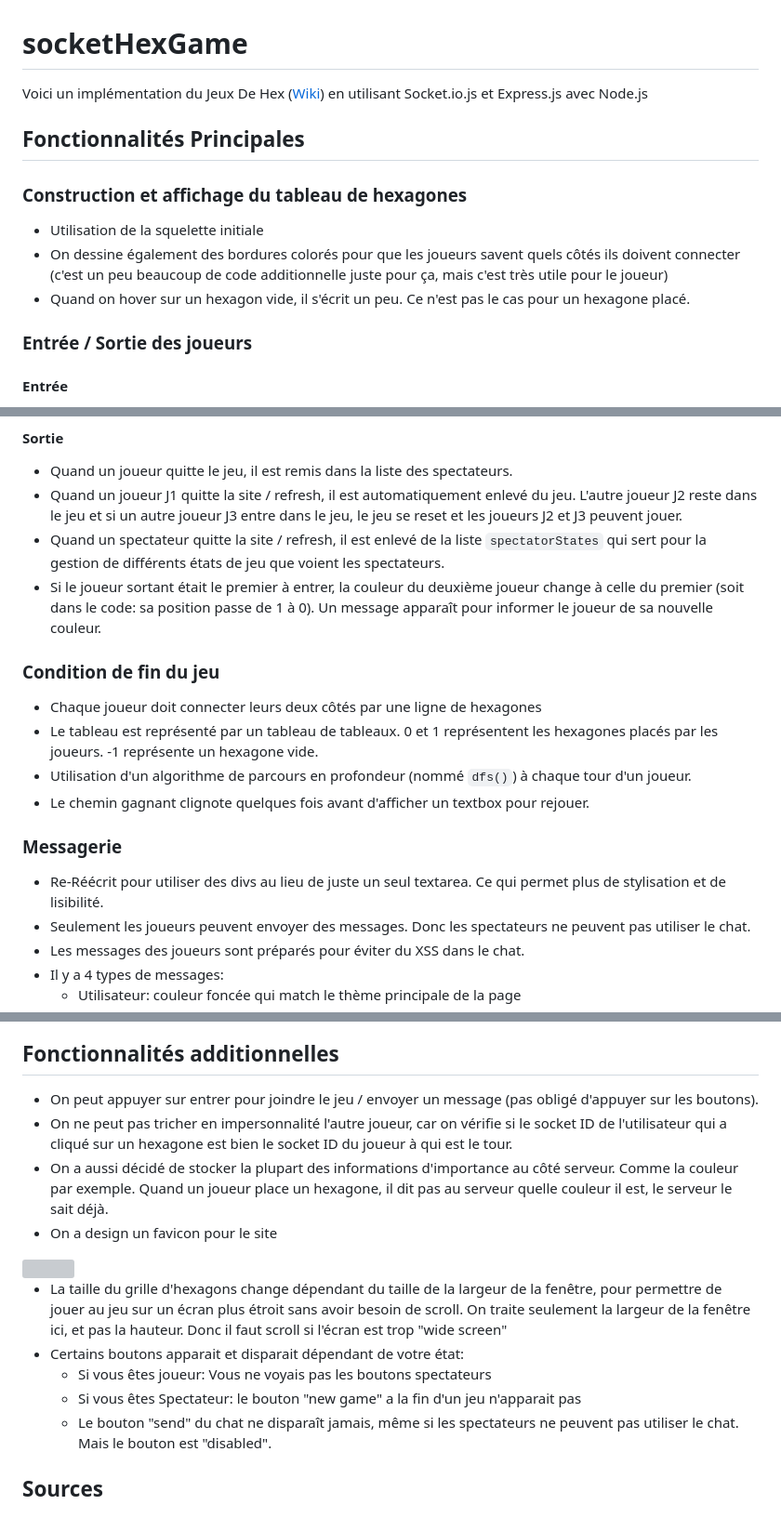
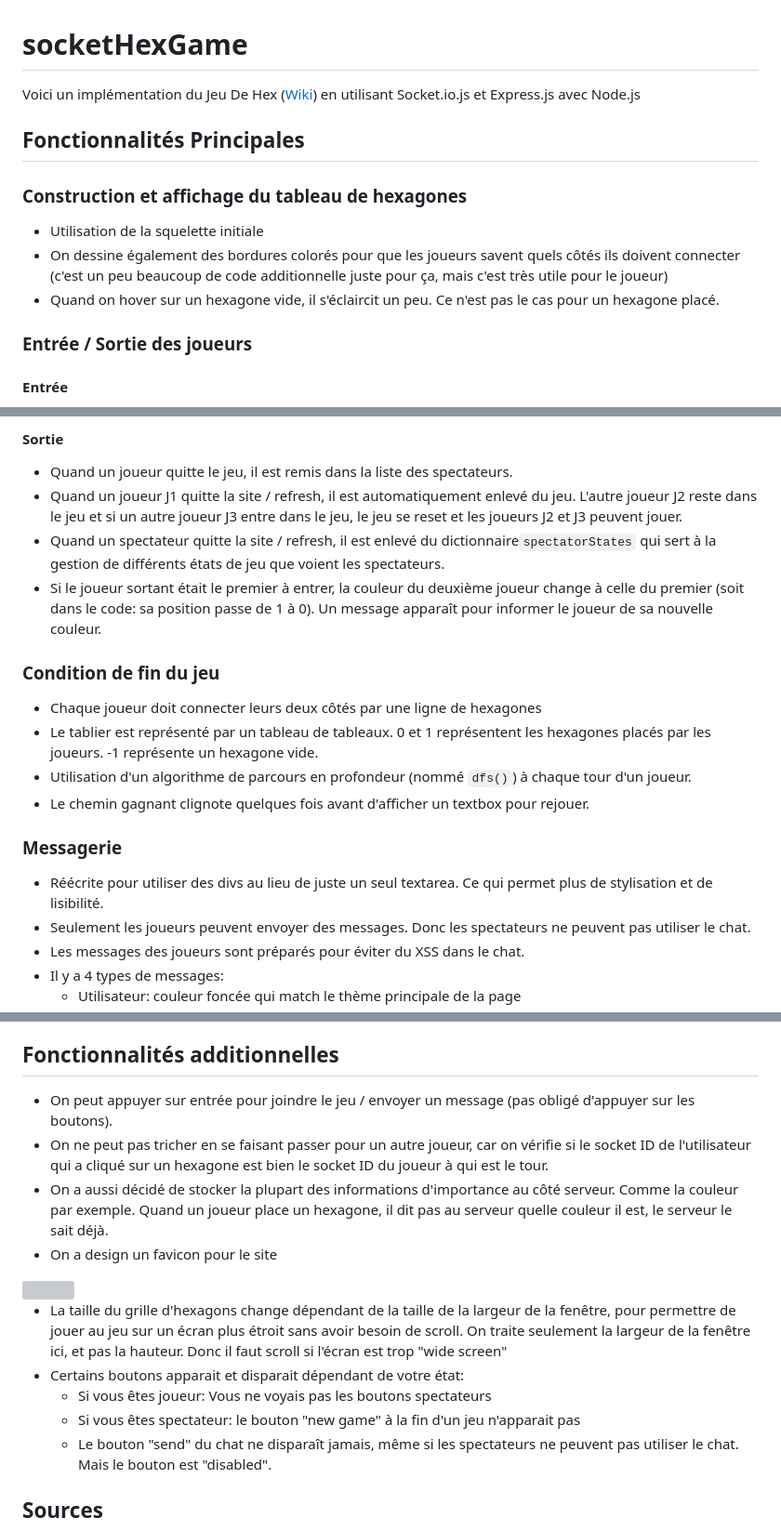
Before and after one commit to ThorsThunder04/socketHexGame, a Markdown page: README.md, 3 parts joined by grey strips. Shown at 93% size. Rendered like a GitHub page; grey boxes are pictures that could not be loaded.

Commit message:
check of the grammar check

```diff
--- a/README.md
+++ b/README.md
@@ -1,6 +1,6 @@
 # socketHexGame
 
-Voici un implémentation du Jeux De Hex ([Wiki](https://en.wikipedia.org/wiki/Hex_(board_game))) en utilisant Socket.io.js et Express.js avec Node.js
+Voici un implémentation du Jeu De Hex ([Wiki](https://en.wikipedia.org/wiki/Hex_(board_game))) en utilisant Socket.io.js et Express.js avec Node.js
 
 
 ## Fonctionnalités Principales
@@ -9,7 +9,7 @@ Voici un implémentation du Jeux De Hex ([Wiki](https://en.wikipedia.org/wiki/He
 
 - Utilisation de la squelette initiale
 - On dessine également des bordures colorés pour que les joueurs savent quels côtés ils doivent connecter (c'est un peu beaucoup de code additionnelle juste pour ça, mais c'est très utile pour le joueur)
-- Quand on hover sur un hexagon vide, il s'écrit un peu. Ce n'est pas le cas pour un hexagone placé.
+- Quand on hover sur un hexagone vide, il s'éclaircit un peu. Ce n'est pas le cas pour un hexagone placé.
 
 ### Entrée / Sortie des joueurs
 
@@ -27,19 +27,19 @@ Voici un implémentation du Jeux De Hex ([Wiki](https://en.wikipedia.org/wiki/He
 #### Sortie
 - Quand un joueur quitte le jeu, il est remis dans la liste des spectateurs.
 - Quand un joueur J1 quitte la site / refresh, il est automatiquement enlevé du jeu. L'autre joueur J2 reste dans le jeu et si un autre joueur J3 entre dans le jeu, le jeu se reset et les joueurs J2 et J3 peuvent jouer.
-- Quand un spectateur quitte la site / refresh, il est enlevé de la liste `spectatorStates` qui sert pour la gestion de différents états de jeu que voient les spectateurs.
+- Quand un spectateur quitte la site / refresh, il est enlevé du dictionnaire`spectatorStates` qui sert à la gestion de différents états de jeu que voient les spectateurs.
 - Si le joueur sortant était le premier à entrer, la couleur du deuxième joueur change à celle du premier (soit dans le code: sa position passe de 1 à 0). Un message apparaît pour informer le joueur de sa nouvelle couleur.
 
 ### Condition de fin du jeu
 
 - Chaque joueur doit connecter leurs deux côtés par une ligne de hexagones
-- Le tableau est représenté par un tableau de tableaux. 0 et 1 représentent les hexagones placés par les joueurs. -1 représente un hexagone vide.
+- Le tablier est représenté par un tableau de tableaux. 0 et 1 représentent les hexagones placés par les joueurs. -1 représente un hexagone vide.
 - Utilisation d'un algorithme de parcours en profondeur (nommé `dfs()`) à chaque tour d'un joueur.
 - Le chemin gagnant clignote quelques fois avant d'afficher un textbox pour rejouer.
 
 ### Messagerie
 
-- Re-Réécrit pour utiliser des divs au lieu de juste un seul textarea. Ce qui permet plus de stylisation et de lisibilité.
+- Réécrite pour utiliser des divs au lieu de juste un seul textarea. Ce qui permet plus de stylisation et de lisibilité.
 - Seulement les joueurs peuvent envoyer des messages. Donc les spectateurs ne peuvent pas utiliser le chat.
 - Les messages des joueurs sont préparés pour éviter du XSS dans le chat.
 - Il y a 4 types de messages:
@@ -65,17 +65,17 @@ Voici un implémentation du Jeux De Hex ([Wiki](https://en.wikipedia.org/wiki/He
 
 ## Fonctionnalités additionnelles
 
-- On peut appuyer sur entrer pour joindre le jeu / envoyer un message (pas obligé d'appuyer sur les boutons).
-- On ne peut pas tricher en impersonnalité l'autre joueur, car on vérifie si le socket ID de l'utilisateur qui a cliqué sur un hexagone est bien le socket ID du joueur à qui est le tour.
+- On peut appuyer sur entrée pour joindre le jeu / envoyer un message (pas obligé d'appuyer sur les boutons).
+- On ne peut pas tricher en se faisant passer pour un autre joueur, car on vérifie si le socket ID de l'utilisateur qui a cliqué sur un hexagone est bien le socket ID du joueur à qui est le tour.
 - On a aussi décidé de stocker la plupart des informations d'importance au côté serveur. Comme la couleur par exemple. Quand un joueur place un hexagone, il dit pas au serveur quelle couleur il est, le serveur le sait déjà.
 - On a design un favicon pour le site
 
 <img src="favicon.ico" width="128">
 
-- La taille du grille d'hexagons change dépendant du taille de la largeur de la fenêtre, pour permettre de jouer au jeu sur un écran plus étroit sans avoir besoin de scroll. On traite seulement la largeur de la fenêtre ici, et pas la hauteur. Donc il faut scroll si l'écran est trop "wide screen"
+- La taille du grille d'hexagons change dépendant de la taille de la largeur de la fenêtre, pour permettre de jouer au jeu sur un écran plus étroit sans avoir besoin de scroll. On traite seulement la largeur de la fenêtre ici, et pas la hauteur. Donc il faut scroll si l'écran est trop "wide screen"
 - Certains boutons apparait et disparait dépendant de votre état:
   - Si vous êtes joueur: Vous ne voyais pas les boutons spectateurs
-  - Si vous êtes Spectateur: le bouton "new game" a la fin d'un jeu n'apparait pas
+  - Si vous êtes spectateur: le bouton "new game" à la fin d'un jeu n'apparait pas
   - Le bouton "send" du chat ne disparaît jamais, même si les spectateurs ne peuvent pas utiliser le chat. Mais le bouton est "disabled".
 
 
```
